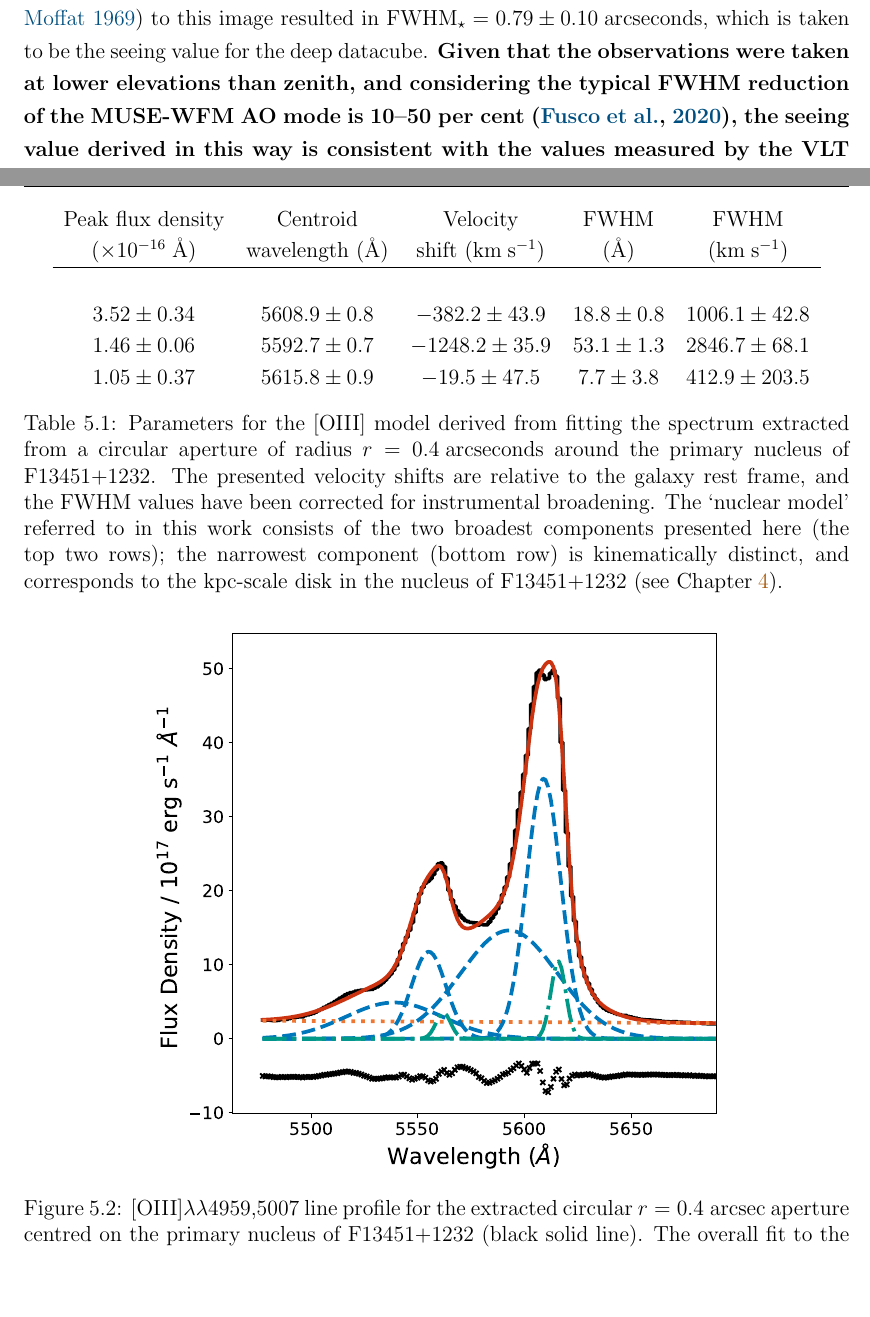
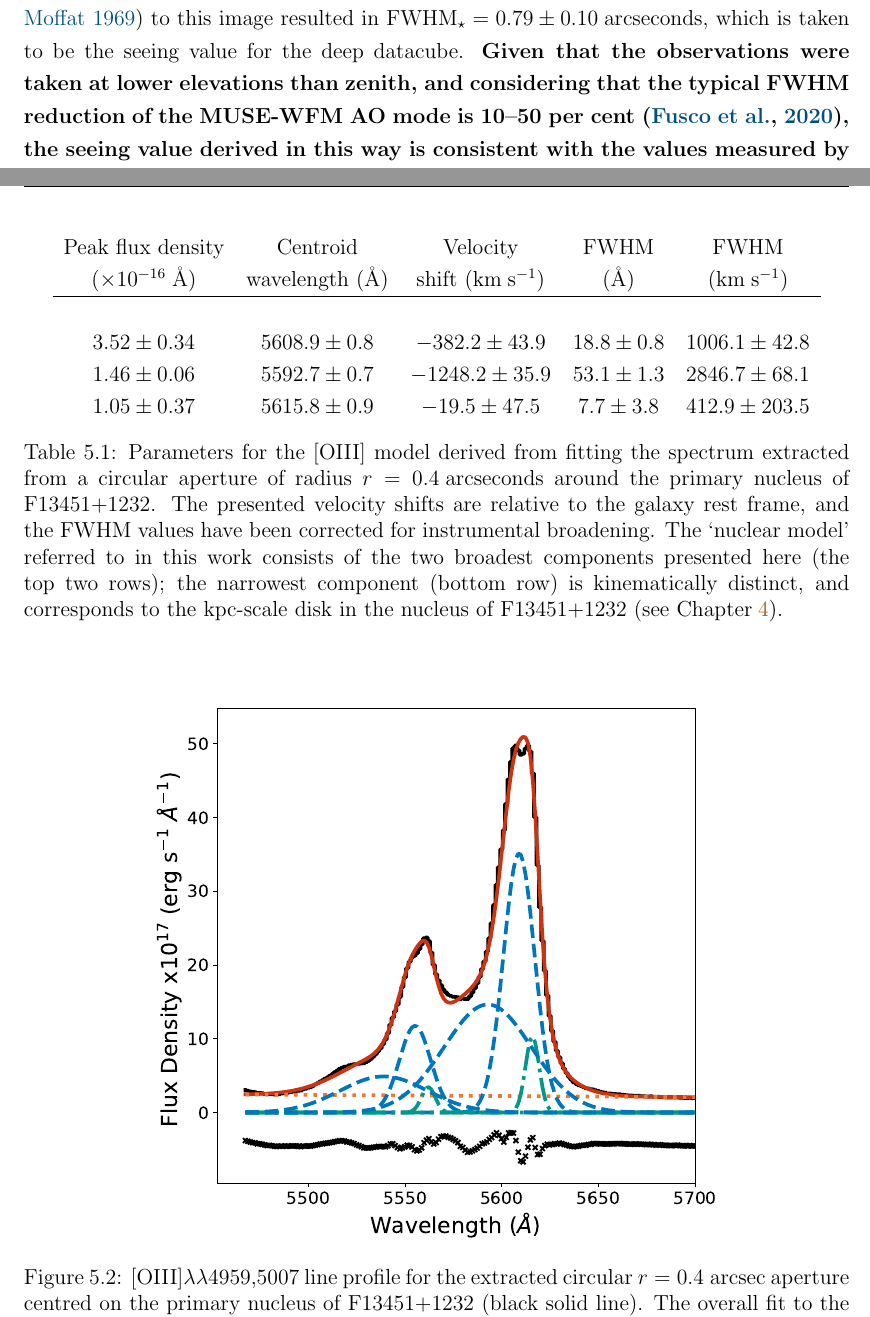
Before and after one commit to luke-r-holden/phd-thesis, a LaTeX thesis (main.tex, which reads chapters/muse_f13451+1232/muse_f13451_1232.tex): two parts of pages 180 and 185 of 259, joined at a grey line, cut so that both start at the same text, the shorter picture padded with empty space. Compiled offline with pdfLaTeX.

Commit message:
checked over corrections for Chapter 5 and made formatting adjustments accordingly

```diff
--- a/chapters/muse_f13451+1232/muse_f13451_1232.tex
+++ b/chapters/muse_f13451+1232/muse_f13451_1232.tex
@@ -51,7 +51,7 @@ To remove residuals of the \textsc{MUSE Data Reduction Pipeline} sky-subtraction
 \subsection{Seeing estimates}
 \label{section: muse_f13451_1232: observations_and_data_reduction: seeing}
 
-To estimate the seeing of the deep dataset, I extracted a $6\times6$\;arcsecond region from the deep cube around a star that lies in the field of view at a radial distance of $\sim$17\;arcseconds in projection from the primary nucleus of F13451+1232 (Figure\;\ref{fig: muse_f13451_1232: observations_and_data_reduction: halpha_sii_image}). The flux density of this star was integrated between the wavelengths 5496--5664\;{\AA} (corresponding to the [OIII]$\lambda\lambda$4595,5007 doublet) to produce a two-dimensional continuum image; fitting a two-dimensional (2D) Moffat profile (which accurately describes the PSF of a seeing disk: \citealt{Moffat1969}) to this image resulted in FWHM$_\star=0.79\pm0.10$\;arcseconds, which is taken to be the seeing value for the deep datacube. \textbf{Given that the observations were taken at lower elevations than zenith, and considering the typical FWHM reduction of the MUSE-WFM AO mode is 10--50\;per\;cent \citep{Fusco2020}, the seeing value derived in this way is consistent with the values measured by the VLT observatory DIMM (near zenith) during the constituent observations (0.66--0.91\;arcseconds)\footnote{VLT observatory DIMM seeing values queried using the DIMM Seeing Query Form: \url{http://archive.eso.org/wdb/wdb/asm/dimm_paranal/form}}.}
+To estimate the seeing of the deep dataset, I extracted a $6\times6$\;arcsecond region from the deep cube around a star that lies in the field of view at a radial distance of $\sim$17\;arcseconds in projection from the primary nucleus of F13451+1232 (Figure\;\ref{fig: muse_f13451_1232: observations_and_data_reduction: halpha_sii_image}). The flux density of this star was integrated between the wavelengths 5496--5664\;{\AA} (corresponding to the [OIII]$\lambda\lambda$4595,5007 doublet) to produce a two-dimensional continuum image; fitting a two-dimensional (2D) Moffat profile (which accurately describes the PSF of a seeing disk: \citealt{Moffat1969}) to this image resulted in FWHM$_\star=0.79\pm0.10$\;arcseconds, which is taken to be the seeing value for the deep datacube. \textbf{Given that the observations were taken at lower elevations than zenith, and considering that the typical FWHM reduction of the MUSE-WFM AO mode is 10--50\;per\;cent \citep{Fusco2020}, the seeing value derived in this way is consistent with the values measured by the VLT observatory DIMM (near zenith) during the constituent observations (0.66--0.91\;arcseconds)\footnote{VLT observatory DIMM seeing values queried using the DIMM Seeing Query Form: \url{http://archive.eso.org/wdb/wdb/asm/dimm_paranal/form}}.}
 
 \begin{figure}
     \centering
@@ -103,3 +108,4 @@ To determine the large-scale warm-ionised gas kinematics, for each spaxel in the
+\vspace*{\fill}
 
 \begin{table}
     \renewcommand{\arraystretch}{1.2}
@@ -116,17 +122,20 @@ To determine the large-scale warm-ionised gas kinematics, for each spaxel in the
     \label{tab: muse_f13451_1232: analysis_and_results: seeing: nuclear_model}
 \end{table}
 
-\begin{figure}[!ht]
+\vspace*{\fill}
+
+\begin{figure}
     \centering
     \includegraphics[width=0.7\linewidth]{figures/muse_f13451_1232/nuclear_model.pdf}
     \caption[{[}OIII{]}$\lambda\lambda$4959,5007 line profile (and nuclear model fit) for the primary nucleus of F13451+1232]{[OIII]$\lambda\lambda$4959,5007 line profile for the extracted circular $r=0.4$\;arcsec aperture centred on the primary nucleus of F13451+1232 (black solid line). The overall fit to the line profile is shown as a solid red line; the broad Gaussian components of this fit (the `nuclear model') are shown as dashed blue lines, the narrow Gaussian component is shown as a dash-dotted green line, and the first-order polynomial (accounting for the continuum) is shown as a dotted orange line. Residuals (flux $-$ model) are shown as crosses below the line profile.}
     \label{fig: muse_f13451_1232: analysis_and_results: seeing: nuclear_aperture_spectrum}
 \end{figure}
 
-\subsubsection{Beam smearing of compact outflow emission}
-\label{section: muse_f13451_1232: analysis_and_results: seeing: psf}
+\vspace*{\fill}
 
-As a measure of the extent of beam smearing of the compact nuclear-outflow emission, in the left panels of Figure\;\ref{fig: muse_f13451_1232: analysis_and_results: seeing: nuclear_model_psf} I present the spatial distribution of the peak flux intensity of the nuclear model in the central $7\times7$\;arcsecond region around the primary nucleus of F13451+1232, as determined by fitting the [OIII]$\lambda\lambda4959,5007$ doublet in each spaxel. The flux of the nuclear-model components appears to be radially symmetric around the location of the primary nucleus, indicative of beam smearing. To investigate this further, a two-dimensional Moffat profile was fit to the spatial flux distribution of the nuclear model, which is shown along with residuals (the flux of the fitted two-dimensional Moffat profile subtracted from the peak flux of the nuclear model) in Figure\;\ref{fig: muse_f13451_1232: analysis_and_results: seeing: nuclear_model_psf} --- it can be seen that the spatial distribution of the nuclear-model flux is well described by a Moffat profile of $\mathrm{FWHM}=0.74\pm0.02$ arcseconds. This value is consistent (within $1\sigma$) with the seeing value measured from a star in the MUSE-DEEP data FOV ($\mathrm{FWHM}_\star=0.79\pm0.10$\;arcseconds: Section\;\ref{section: muse_f13451_1232: observations_and_data_reduction: seeing}; see Figure\;\ref{fig: muse_f13451_1232: observations_and_data_reduction: halpha_sii_image}), providing direct evidence that atmospheric seeing artificially spread emission from the nuclear outflows across the MUSE FOV.
+\newpage
+
+ To investigate this further, a two-dimensional Moffat profile was fit to the spatial flux distribution of the nuclear model, which is shown along with residuals (the flux of the fitted two-dimensional Moffat profile subtracted from the peak flux of the nuclear model) in Figure\;\ref{fig: muse_f13451_1232: analysis_and_results: seeing: nuclear_model_psf} --- it can be seen that the spatial distribution of the nuclear-model flux is well described by a Moffat profile of $\mathrm{FWHM}=0.74\pm0.02$ arcseconds. This value is consistent (within $1\sigma$) with the seeing value measured from a star in the MUSE-DEEP data FOV ($\mathrm{FWHM}_\star=0.79\pm0.10$\;arcseconds: Section\;\ref{section: muse_f13451_1232: observations_and_data_reduction: seeing}; see Figure\;\ref{fig: muse_f13451_1232: observations_and_data_reduction: halpha_sii_image}), providing direct evidence that atmospheric seeing artificially spread emission from the nuclear outflows across the MUSE FOV.
 
 \begin{figure}[!t]
     \begin{subfigure}[t]{0.3355\linewidth}
```
Also changed, not shown: figures/muse_f13451_1232/nuclear_model.pdf, chapters/muse_f13451+1232/muse_f13451_1232.tex (6 more changed lines), 7 other files.
